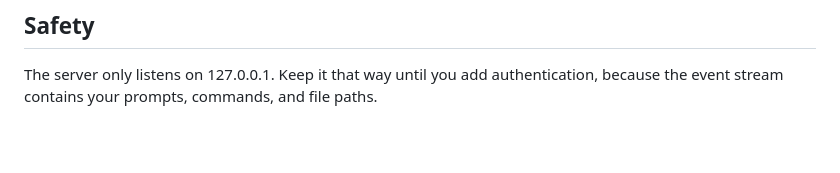
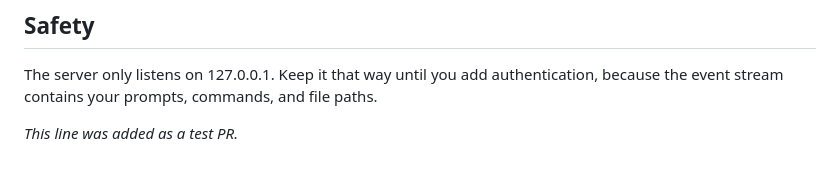
Before and after one commit to OliverStrauss/Clauffice, a Markdown page: README.md, the part around the change. GitHub-like rendering; blank space fills up the shorter version.

Commit message:
Add test line to README
Co-Authored-By: Claude Opus 5.5 <noreply@anthropic.com>

```diff
--- a/README.md
+++ b/README.md
@@ -74,3 +74,5 @@ Port 4243 is a separate, read-only office. It shows workers, rooms named after p
 ## Safety
 
 The server only listens on 127.0.0.1. Keep it that way until you add authentication, because the event stream contains your prompts, commands, and file paths.
+
+_This line was added as a test PR._
```
